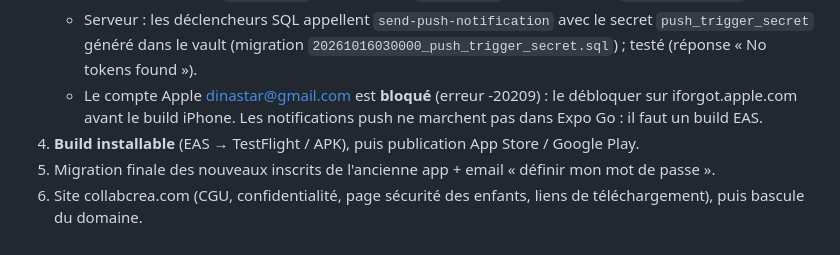
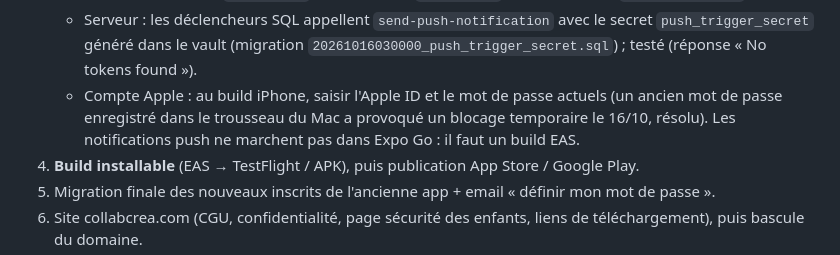
Before and after one commit to 16madina/Collab-crea-native, a Markdown page: CONTEXTE.md, the part around the change. Drawn GitHub-style.

Commit message:
CONTEXTE.md : compte Apple accessible
Co-Authored-By: Claude Opus 5.5 <noreply@anthropic.com>

```diff
--- a/CONTEXTE.md
+++ b/CONTEXTE.md
@@ -121,8 +121,9 @@ npx expo lint        # lint
    - iOS : clé push APNs `6FD9WSWG5G` (équipe Apple `6XW2XM3NDF`) enregistrée via `eas credentials`.
    - Serveur : les déclencheurs SQL appellent `send-push-notification` avec le secret `push_trigger_secret` généré
      dans le vault (migration `20261016030000_push_trigger_secret.sql`) ; testé (réponse « No tokens found »).
-   - Le compte Apple dinastar@gmail.com est **bloqué** (erreur -20209) : le débloquer sur iforgot.apple.com avant
-     le build iPhone. Les notifications push ne marchent pas dans Expo Go : il faut un build EAS.
+   - Compte Apple : au build iPhone, saisir l'Apple ID et le mot de passe actuels (un ancien mot de passe enregistré
+     dans le trousseau du Mac a provoqué un blocage temporaire le 16/10, résolu). Les notifications push ne marchent
+     pas dans Expo Go : il faut un build EAS.
 4. **Build installable** (EAS → TestFlight / APK), puis publication App Store / Google Play.
 5. Migration finale des nouveaux inscrits de l'ancienne app + email « définir mon mot de passe ».
 6. Site collabcrea.com (CGU, confidentialité, page sécurité des enfants, liens de téléchargement), puis bascule du domaine.
```
